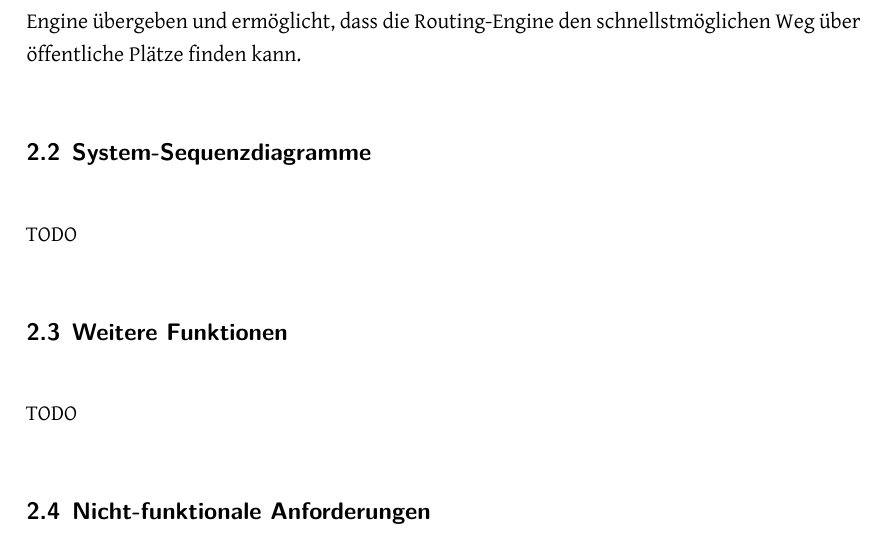
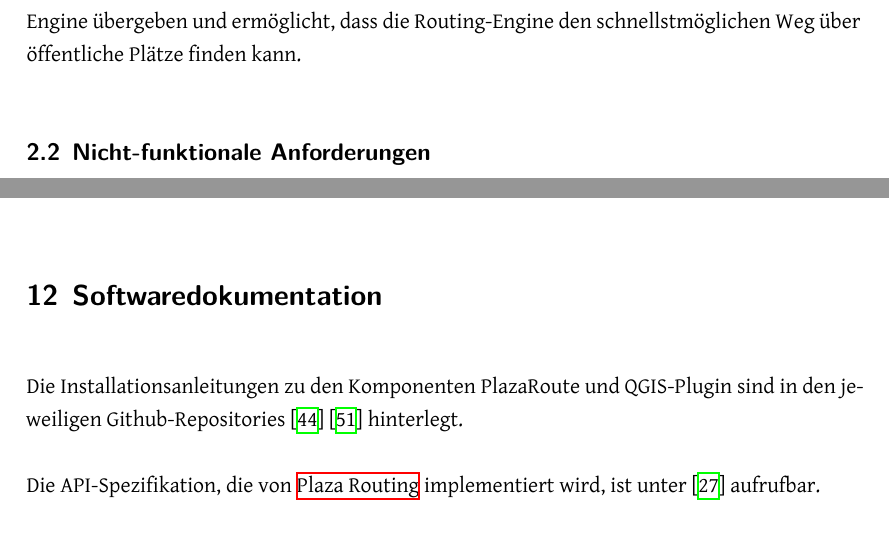
Before and after one commit to PlazaNav/PlazaNav-doc, a LaTeX thesis (index.tex, which reads projectdoc/anforderungen.tex, projectdoc/softwaredocumentation.tex): part of page 37 of 89 before the commit and two parts of pages 37 and 78 of 90 after it, the two joined at a grey line, cut so that both start at the same text. Compiled offline with XeLaTeX.

Commit message:
cleanup chapters & add softwaredocumentation

```diff
--- a/projectdoc/anforderungen.tex
+++ b/projectdoc/anforderungen.tex
@@ -60,16 +60,6 @@ Aktoren: \emph{Admin}
 
 Der Admin führt die Vorverarbeitung der \ac{OSM}-Daten durch. Unter Vorverarbeitung versteht man das Einzeichnen von Wegen auf öffentlichen Plätzen. Diese Daten werden der Routing-Engine übergeben und ermöglicht, dass die Routing-Engine den schnellstmöglichen Weg über öffentliche Plätze finden kann.
 
-\subsection{System-Sequenzdiagramme}
-\label{sub:System-Sequenzdiagramme}
-
-TODO
-
-\subsection{Weitere Funktionen}
-\label{sub:Weitere Funktionen}
-
-TODO
-
 \subsection{Nicht-funktionale Anforderungen}
 \label{sub:Nicht-funktionale Anforderungen}
 
--- /dev/null
+++ b/projectdoc/softwaredocumentation.tex
@@ -0,0 +1,6 @@
+\section{Softwaredokumentation}
+\label{sec:Softwaredokumentation}
+
+Die Installationsanleitungen zu den Komponenten PlazaRoute und QGIS-Plugin sind in den jeweiligen Github-Repositories \cite{github:PlazaRoute} \cite{github:PlazaRoute-qgis-plugin} hinterlegt.
+
+Die API-Spezifikation, die von \nameref{impl:Plaza Routing} implementiert wird, ist unter \cite{plaza-routing-api-spez} aufrufbar.
```
Also changed, not shown: PlazaRoute.bib (+8 -0 lines), projectdoc/implementation.tex (+1 -4 lines), projectdoc/index.tex (+1 -0 lines), projectdoc/softwaredokumentation.tex (deleted), projectdoc/anforderungen.tex (5 more changed lines).
